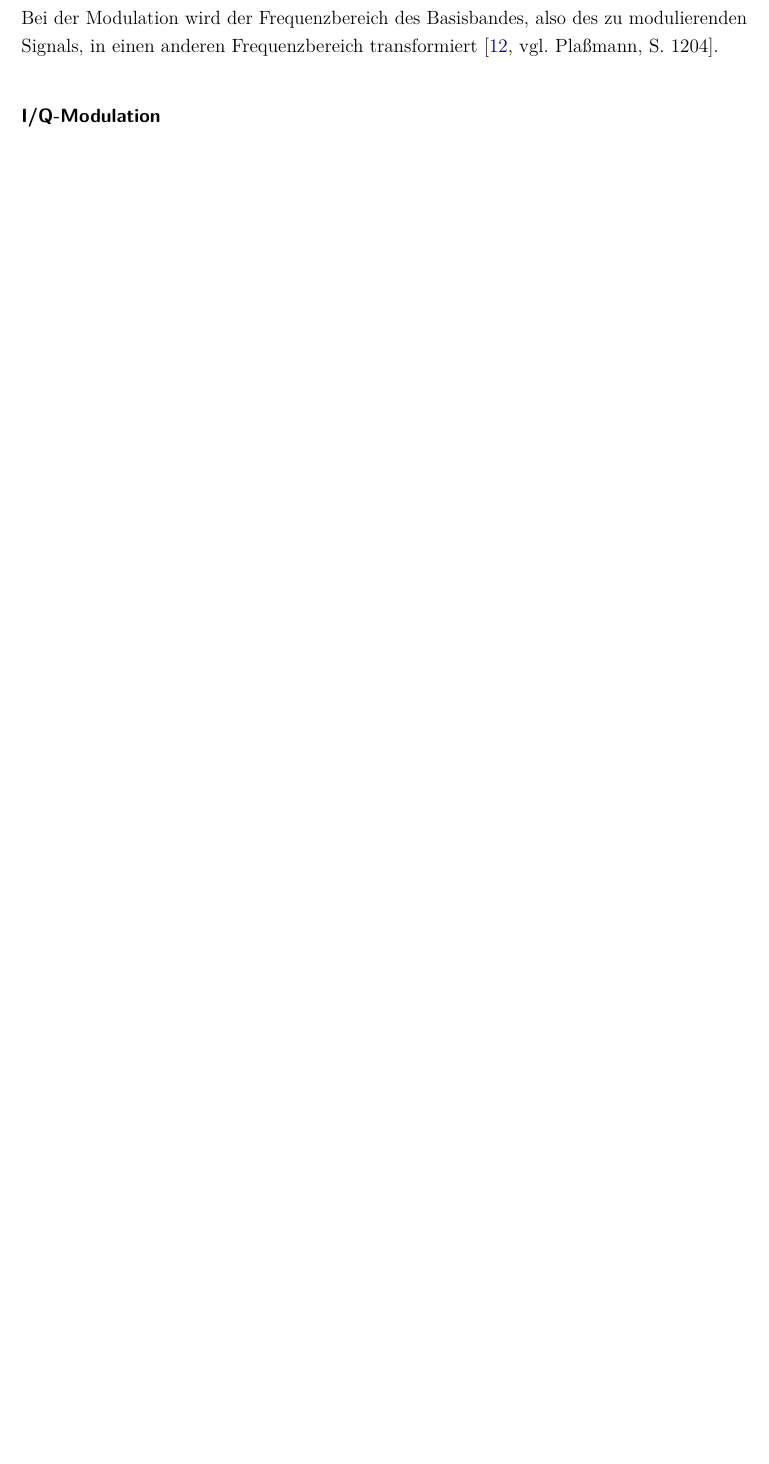
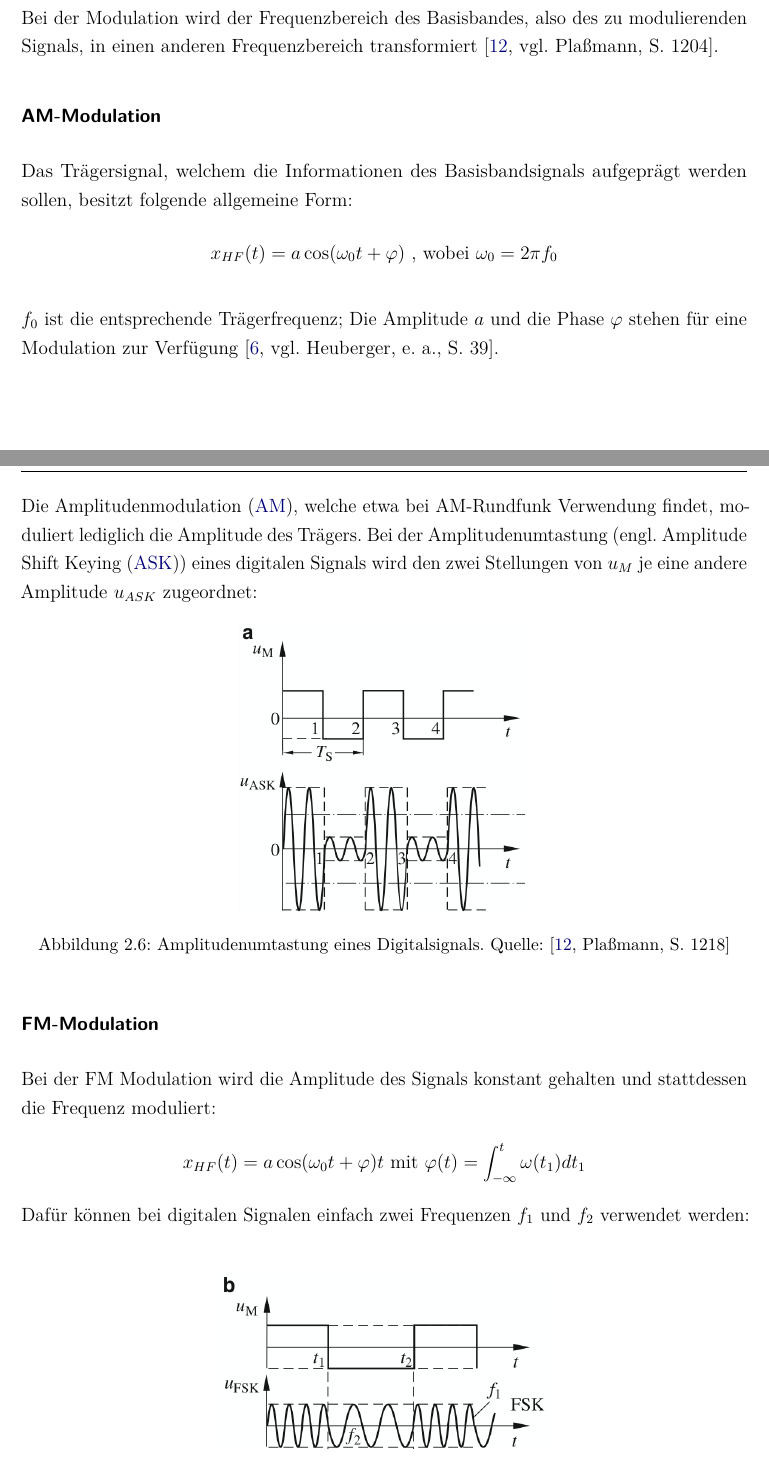
Before and after one commit to IsThisTheFuture/Doku_Studienarbeit, a LaTeX document (dokumentation.tex, which reads content/02kapitel.tex): part of page 20 of 34 before the commit and two parts of pages 20 and 21 of 37 after it, the two joined at a grey line, cut so that both start at the same text, the shorter picture padded with empty space. Compiled offline with pdfLaTeX.

Commit message:
AM, FM und I/Q-Modulation

```diff
--- a/content/02kapitel.tex
+++ b/content/02kapitel.tex
@@ -196,5 +196,36 @@ Die informationstragenden Signale werden dann bevorzugt einer elektromagnetische
 
 Bei der Modulation wird der Frequenzbereich des Basisbandes, also des zu modulierenden Signals, in einen anderen Frequenzbereich transformiert \cite[vgl. Plaßmann, S. 1204]{Plassmann:2016}.
 
+\subsubsection{AM-Modulation}
+Das Trägersignal, welchem die Informationen des Basisbandsignals aufgeprägt werden sollen, besitzt folgende allgemeine Form:
+\[ x_{HF} (t) = a \cos(\omega_0t + \varphi) \text{ , wobei }\omega_0 = 2\pi f_0 \]
+
+\(f_0\) ist die entsprechende Trägerfrequenz; Die Amplitude \(a\) und die Phase \(\varphi\) stehen für eine Modulation zur Verfügung \cite[vgl. Heuberger, e. a., S. 39]{Heuberger:2017}.
+
+Die \ac{AM}, welche etwa bei AM-Rundfunk Verwendung findet, moduliert lediglich die Amplitude des Trägers. Bei der Amplitudenumtastung (engl. \ac{ASK}) eines digitalen Signals wird den zwei Stellungen von \(u_M\) je eine andere Amplitude \(u_{ASK}\) zugeordnet:
+
+\begin{figure}[ht]
+	\centering
+	\includegraphics[width=0.4\textwidth]{ask-modulation.png}
+	\caption[Amplitudenumtastung eines Digitalsignals]{Amplitudenumtastung eines Digitalsignals. Quelle: \cite[Plaßmann, S. 1218]{Plassmann:2016}}
+	\label{ask}
+\end{figure}
+
+
+
+\subsubsection{FM-Modulation}
+Bei der FM Modulation wird die Amplitude des Signals konstant gehalten und stattdessen die Frequenz moduliert:
+\[ x_{HF}(t) = a \cos (\omega_0 t + \varphi)t  \text{  mit } \varphi(t) = \int_{- \infty}^{t} \omega(t_1) dt_1\]
+Dafür können bei digitalen Signalen einfach zwei Frequenzen \(f_1\) und \(f_2\) verwendet werden:
+\begin{figure}[ht]
+	\centering
+	\includegraphics[width=0.45\textwidth]{fsk-modulation.png}
+	\caption[Frequenz- und Phasenumtastung eines Digitalsignals]{Frequenz- und Phasenumtastung eines Digitalsignals. Quelle: \cite[Plaßmann, S. 1218]{Plassmann:2016}}
+	\label{fsk}
+\end{figure}
+
+
 
 \subsubsection{I/Q-Modulation}
+\ac{AM} und \ac{FM} lassen sich theoretisch kombinieren um die Übertragungskapazität zu steigern, jedoch wird das in der Praxis nicht getan, da AM und FM unterschiedliches Verhalten aufweisen und die beiden Kanäle somit nicht gleichwertig sind \cite[vgl. Heuberger, e. a., S. 40]{Heuberger:2017}. Um das aber zu erreichen, wird das Additionstheorem
+\[ \cos (\alpha + \beta) = \cos \alpha \cos \beta - \sin \alpha \sin \beta\]
```
Also changed, not shown: ads/acronyms.tex (+5 -0 lines), dokumentation.pdf, images/ask-modulation.png (added), images/fsk-modulation.png (added), images/ortskurven.png (added), content/02kapitel.tex (31 more changed lines), 7 other files.
